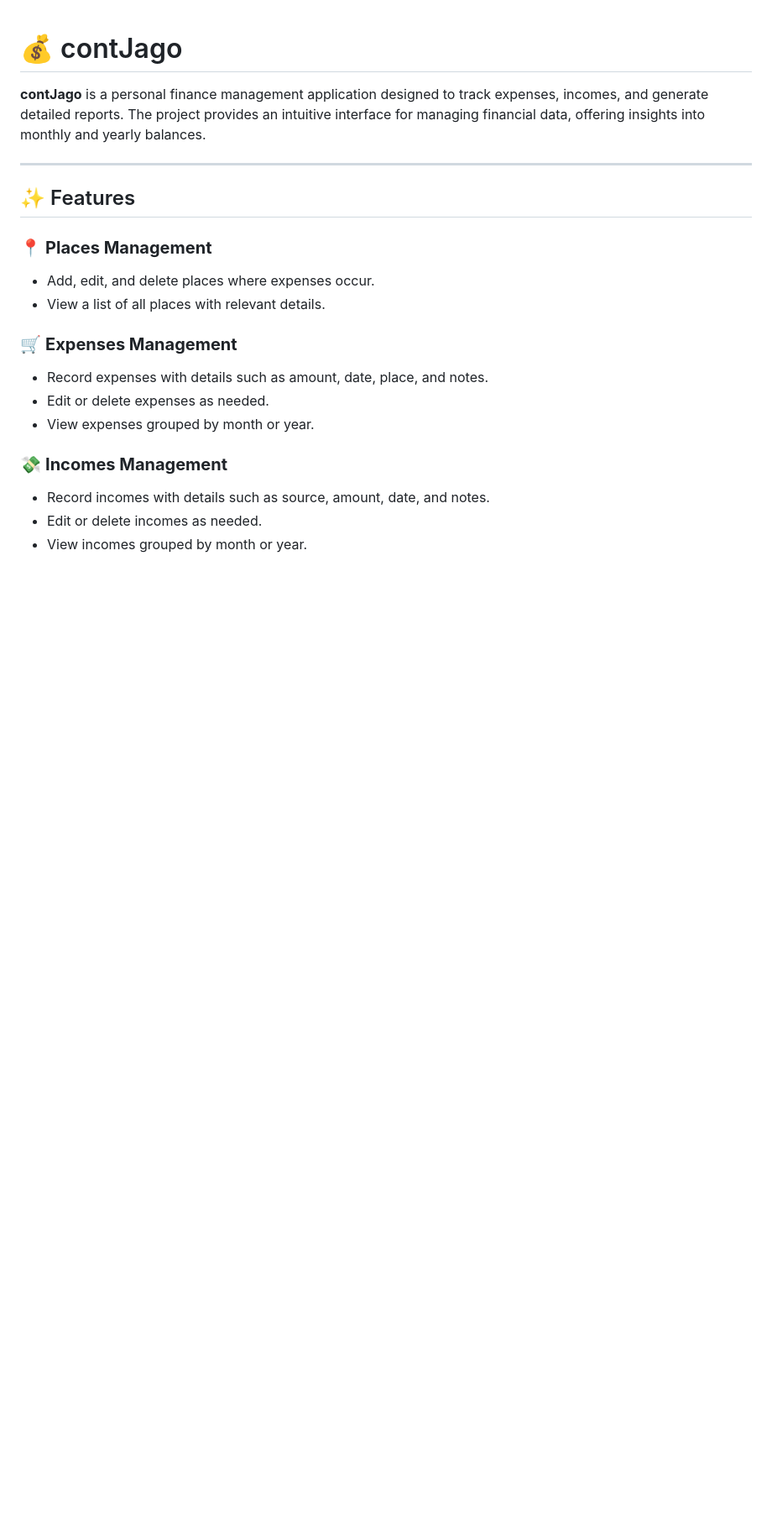
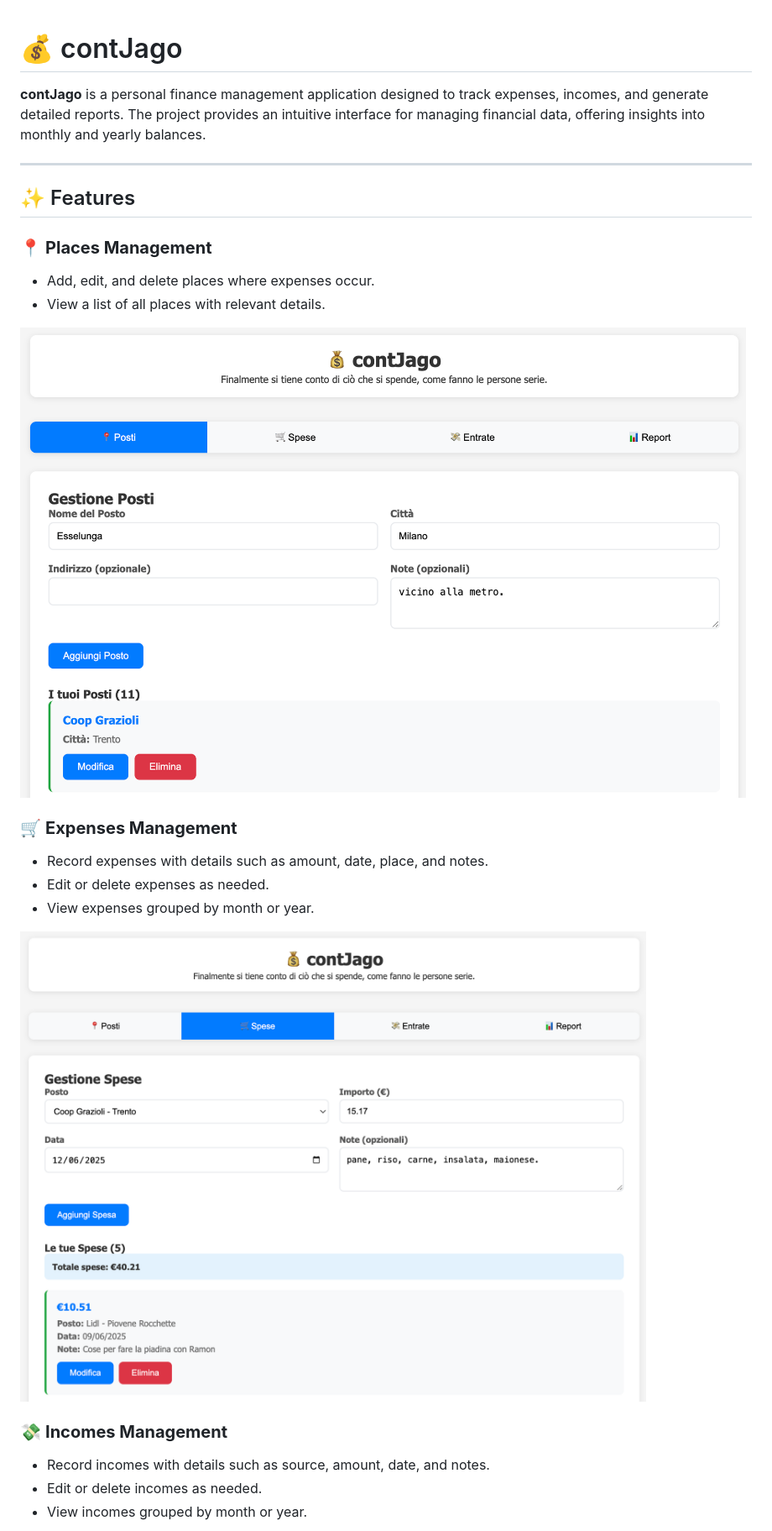
Before and after one commit to jagorev/contJago, a Markdown page: README.md, the part around the change printed below. Shown: that part at 84% size. Rendered like a GitHub page; pictures changed too: imgs/posti.png (added), imgs/spese.png (added); blank space fills up the shorter version.

Commit message:
update readme with screenshots

```diff
--- a/README.md
+++ b/README.md
@@ -11,11 +11,15 @@ The project provides an intuitive interface for managing financial data, offerin
 - Add, edit, and delete places where expenses occur.
 - View a list of all places with relevant details.
 
+![Places Screenshot](./imgs/posti.png)
+
 ### 🛒 **Expenses Management**
 - Record expenses with details such as amount, date, place, and notes.
 - Edit or delete expenses as needed.
 - View expenses grouped by month or year.
 
+![Expenses Screenshot](./imgs/spese.png)
+
 ### 💸 **Incomes Management**
 - Record incomes with details such as source, amount, date, and notes.
 - Edit or delete incomes as needed.
```
Also changed, not shown: other parts of README.md (+4 -0 lines), imgs/entrate.png (added), imgs/report.png (added).
